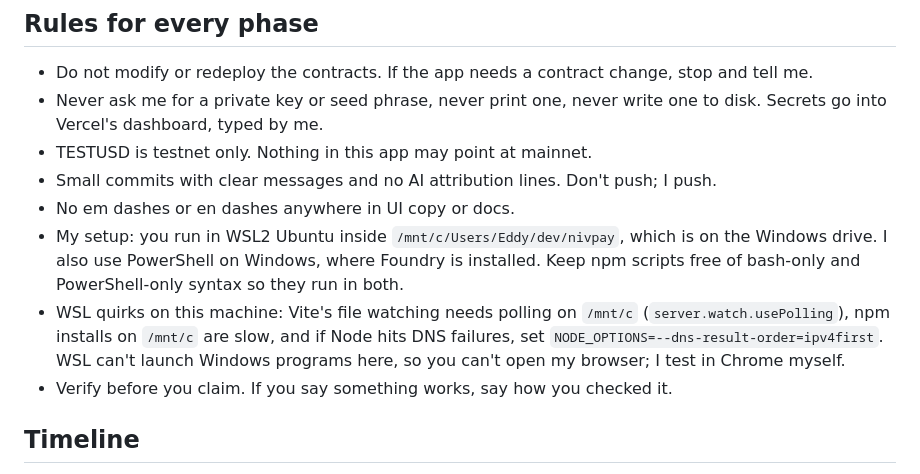
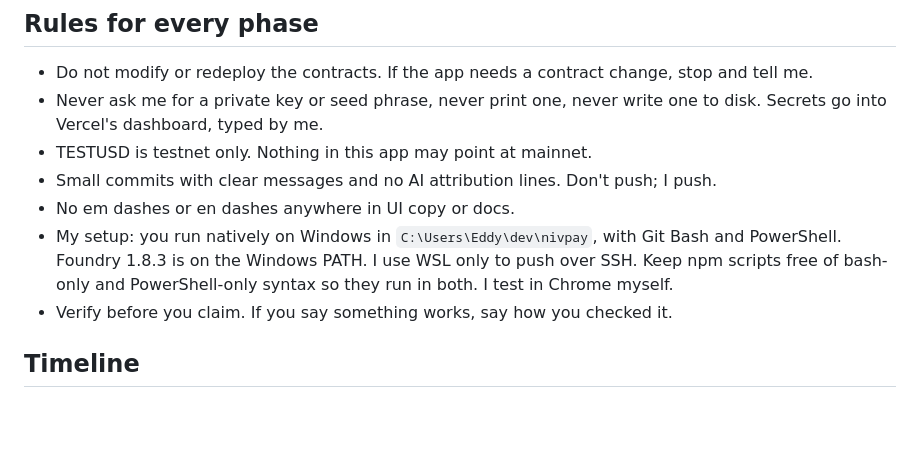
Before and after one commit to UEddy/Nivpay, a Markdown page: docs/BUILD-APP.md, the part around the change. Drawn GitHub-style; blank space fills up the shorter version.

Commit message:
docs: describe the real build setup, native Windows with Git Bash and PowerShell
The guide assumed WSL2 under /mnt/c. Work runs natively on Windows with
Foundry 1.8.3 on the Windows PATH; WSL is only used to push over SSH. The
WSL specific quirks are dropped.

```diff
--- a/docs/BUILD-APP.md
+++ b/docs/BUILD-APP.md
@@ -125,8 +125,7 @@ A "try it alone" demo in which two server-held testnet keys play Ubong and Aniek
 - TESTUSD is testnet only. Nothing in this app may point at mainnet.
 - Small commits with clear messages and no AI attribution lines. Don't push; I push.
 - No em dashes or en dashes anywhere in UI copy or docs.
-- My setup: you run in WSL2 Ubuntu inside `/mnt/c/Users/Eddy/dev/nivpay`, which is on the Windows drive. I also use PowerShell on Windows, where Foundry is installed. Keep npm scripts free of bash-only and PowerShell-only syntax so they run in both.
-- WSL quirks on this machine: Vite's file watching needs polling on `/mnt/c` (`server.watch.usePolling`), npm installs on `/mnt/c` are slow, and if Node hits DNS failures, set `NODE_OPTIONS=--dns-result-order=ipv4first`. WSL can't launch Windows programs here, so you can't open my browser; I test in Chrome myself.
+- My setup: you run natively on Windows in `C:\Users\Eddy\dev\nivpay`, with Git Bash and PowerShell. Foundry 1.8.3 is on the Windows PATH. I use WSL only to push over SSH. Keep npm scripts free of bash-only and PowerShell-only syntax so they run in both. I test in Chrome myself.
 - Verify before you claim. If you say something works, say how you checked it.
 
 ## Timeline
```
